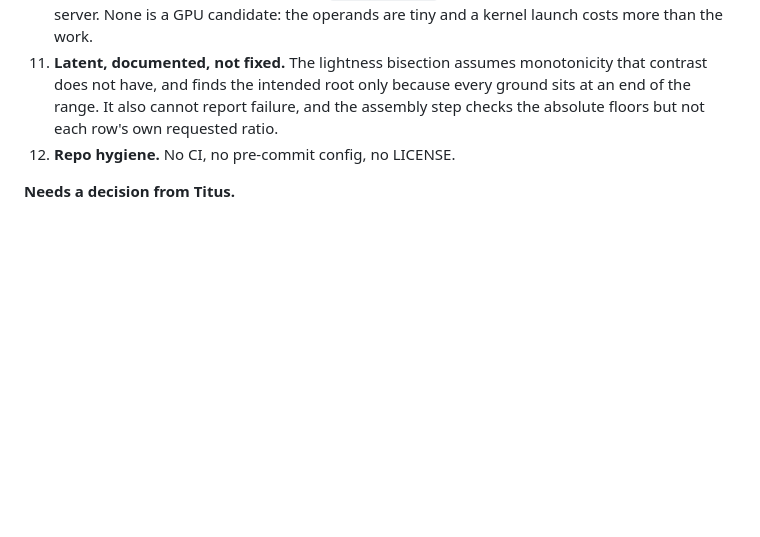
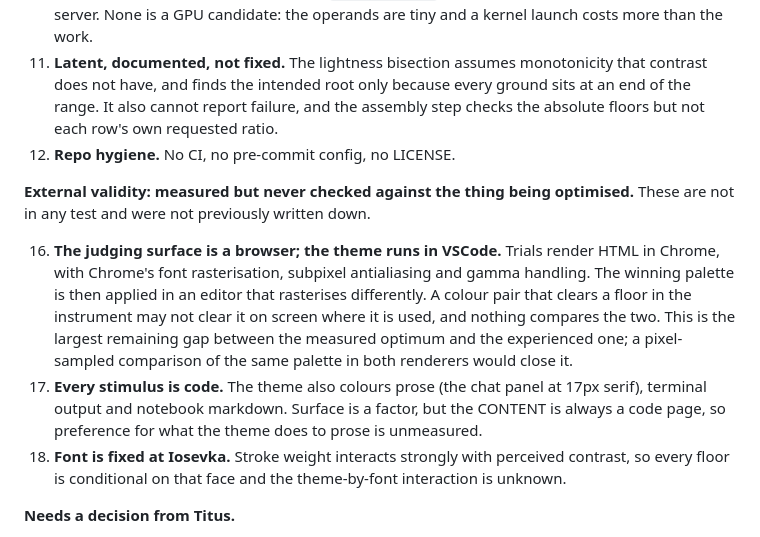
Before and after one commit to Titus-von-Koeller/theme-calibration, a Markdown page: CLAUDE.md, the part around the change. Drawn GitHub-style; blank space fills up the shorter version.

Commit message:
Record the objective mismatch, and three gaps nobody had written down
The method reef gains the lesson that stranded the plateau: information about a
duel's outcome is not information about which theme is best, and once a shelf
forms the second lives entirely in comparisons between shelf members. With it,
the diagnostic that told the two explanations apart - held-out accuracy of 74.6%
and 70.3% says the preference is real, so a stubborn plateau is a question not
being asked rather than a preference that does not exist.

And three external-validity gaps that were not in any test or note: the trials
are judged in a browser while the theme runs in an editor that rasterises
differently, every stimulus is a code page although the theme also colours prose
and terminal output, and every floor is conditional on one typeface.

Co-Authored-By: Claude Opus 5 (1M context) <noreply@anthropic.com>

```diff
--- a/CLAUDE.md
+++ b/CLAUDE.md
@@ -79,6 +79,22 @@ Open questions, most valuable first. Figures are from 192 responses, 127 duels.
     absolute floors but not each row's own requested ratio.
 12. **Repo hygiene.** No CI, no pre-commit config, no LICENSE.
 
+**External validity: measured but never checked against the thing being optimised.**
+These are not in any test and were not previously written down.
+
+16. **The judging surface is a browser; the theme runs in VSCode.** Trials render HTML in
+    Chrome, with Chrome's font rasterisation, subpixel antialiasing and gamma handling. The
+    winning palette is then applied in an editor that rasterises differently. A colour pair
+    that clears a floor in the instrument may not clear it on screen where it is used, and
+    nothing compares the two. This is the largest remaining gap between the measured
+    optimum and the experienced one; a pixel-sampled comparison of the same palette in both
+    renderers would close it.
+17. **Every stimulus is code.** The theme also colours prose (the chat panel at 17px serif),
+    terminal output and notebook markdown. Surface is a factor, but the CONTENT is always a
+    code page, so preference for what the theme does to prose is unmeasured.
+18. **Font is fixed at Iosevka.** Stroke weight interacts strongly with perceived contrast,
+    so every floor is conditional on that face and the theme-by-font interaction is unknown.
+
 **Needs a decision from Titus.**
 
 13. **The 28 MB likelihood grid** is untracked going forward but still sits in the first
```
Also changed, not shown: 1 other file.
